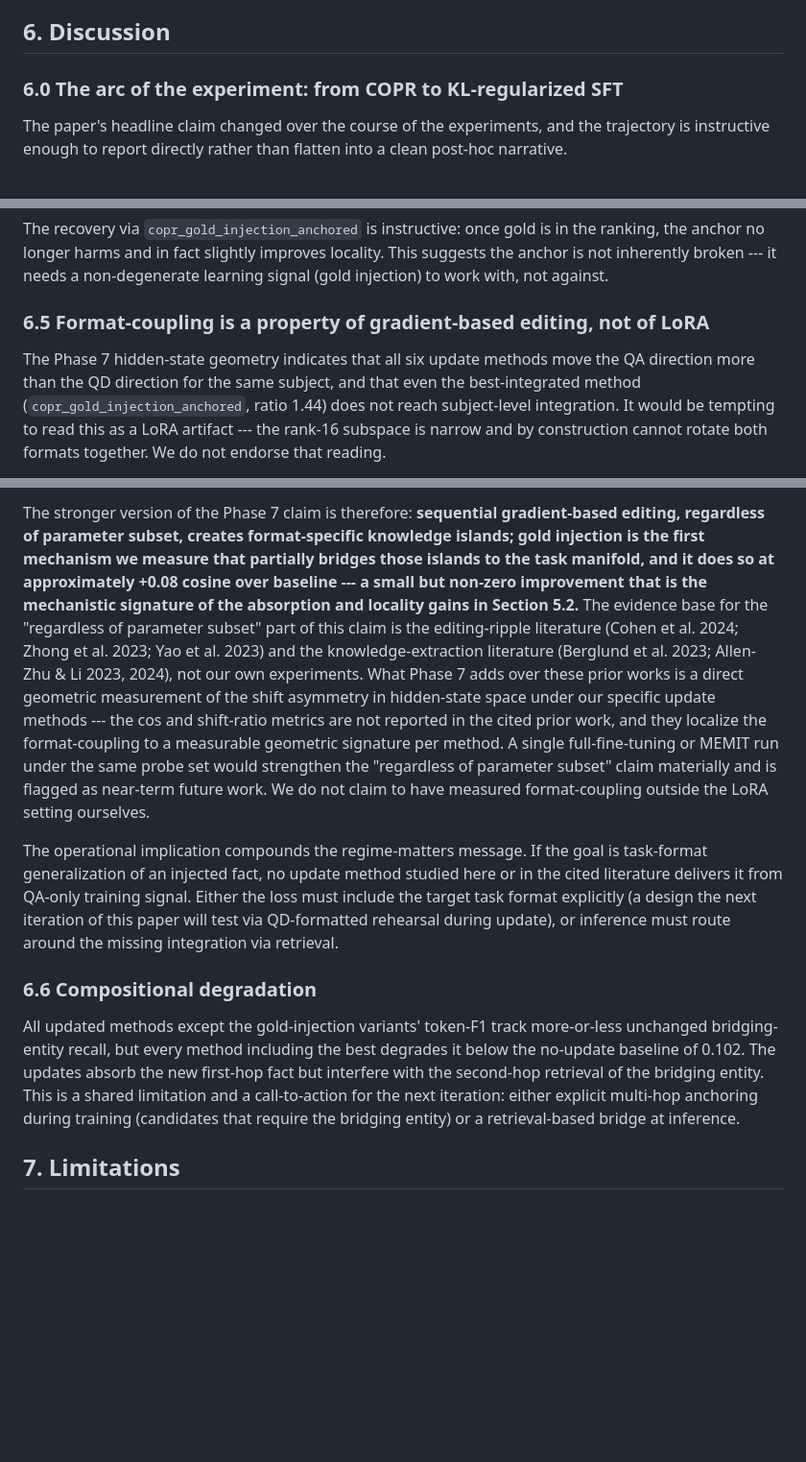
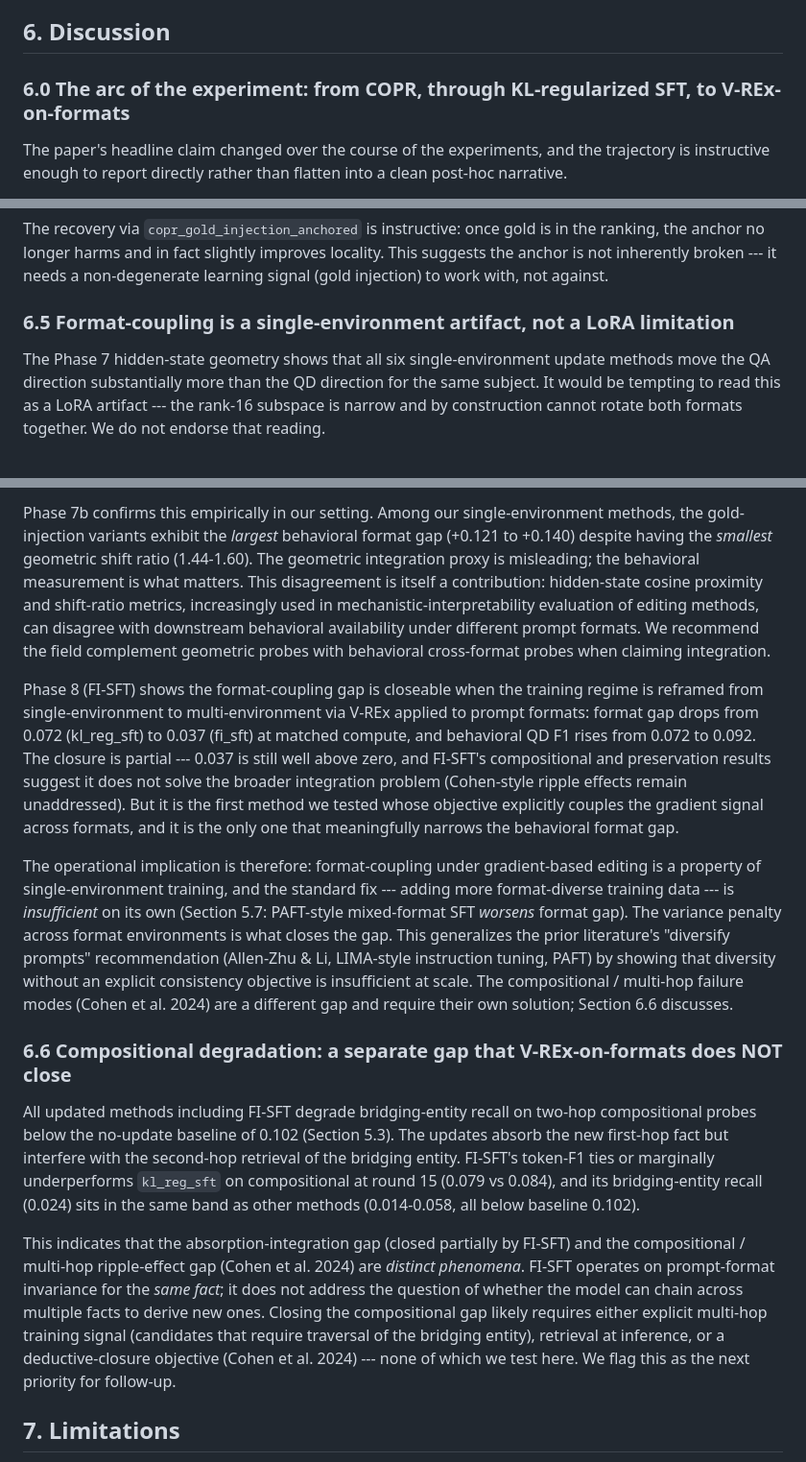
Before and after one commit to jeremiahmao/still-on-task-llm, a Markdown page: paper/draft.md, 3 parts joined by grey strips. Shown at 96% size. Rendered like a GitHub page; blank space fills up the shorter version.

```diff
--- a/paper/draft.md
+++ b/paper/draft.md
@@ -326,7 +326,7 @@ Section 3.4 adapted V-REx (Krueger et al. 2021) to prompt formats; this section
 
 ## 6. Discussion
 
-### 6.0 The arc of the experiment: from COPR to KL-regularized SFT
+### 6.0 The arc of the experiment: from COPR, through KL-regularized SFT, to V-REx-on-formats
 
 The paper's headline claim changed over the course of the experiments, and the trajectory is instructive enough to report directly rather than flatten into a clean post-hoc narrative.
 
@@ -383,7 +394,7 @@ This is consistent with the Phase 7 shift ratios: `copr_gold_injection_anchored`
 
 The recovery via `copr_gold_injection_anchored` is instructive: once gold is in the ranking, the anchor no longer harms and in fact slightly improves locality. This suggests the anchor is not inherently broken --- it needs a non-degenerate learning signal (gold injection) to work with, not against.
 
-### 6.5 Format-coupling is a property of gradient-based editing, not of LoRA
+### 6.5 Format-coupling is a single-environment artifact, not a LoRA limitation
 
-The Phase 7 hidden-state geometry indicates that all six update methods move the QA direction more than the QD direction for the same subject, and that even the best-integrated method (`copr_gold_injection_anchored`, ratio 1.44) does not reach subject-level integration. It would be tempting to read this as a LoRA artifact --- the rank-16 subspace is narrow and by construction cannot rotate both formats together. We do not endorse that reading.
+The Phase 7 hidden-state geometry shows that all six single-environment update methods move the QA direction substantially more than the QD direction for the same subject. It would be tempting to read this as a LoRA artifact --- the rank-16 subspace is narrow and by construction cannot rotate both formats together. We do not endorse that reading.
 
@@ -391,11 +402,15 @@ The proximate cause of format-coupling is the *training signal*, not the paramet
 
-The stronger version of the Phase 7 claim is therefore: **sequential gradient-based editing, regardless of parameter subset, creates format-specific knowledge islands; gold injection is the first mechanism we measure that partially bridges those islands to the task manifold, and it does so at approximately +0.08 cosine over baseline --- a small but non-zero improvement that is the mechanistic signature of the absorption and locality gains in Section 5.2.** The evidence base for the "regardless of parameter subset" part of this claim is the editing-ripple literature (Cohen et al. 2024; Zhong et al. 2023; Yao et al. 2023) and the knowledge-extraction literature (Berglund et al. 2023; Allen-Zhu & Li 2023, 2024), not our own experiments. What Phase 7 adds over these prior works is a direct geometric measurement of the shift asymmetry in hidden-state space under our specific update methods --- the cos and shift-ratio metrics are not reported in the cited prior work, and they localize the format-coupling to a measurable geometric signature per method. A single full-fine-tuning or MEMIT run under the same probe set would strengthen the "regardless of parameter subset" claim materially and is flagged as near-term future work. We do not claim to have measured format-coupling outside the LoRA setting ourselves.
+Phase 7b confirms this empirically in our setting. Among our single-environment methods, the gold-injection variants exhibit the *largest* behavioral format gap (+0.121 to +0.140) despite having the *smallest* geometric shift ratio (1.44-1.60). The geometric integration proxy is misleading; the behavioral measurement is what matters. This disagreement is itself a contribution: hidden-state cosine proximity and shift-ratio metrics, increasingly used in mechanistic-interpretability evaluation of editing methods, can disagree with downstream behavioral availability under different prompt formats. We recommend the field complement geometric probes with behavioral cross-format probes when claiming integration.
 
-The operational implication compounds the regime-matters message. If the goal is task-format generalization of an injected fact, no update method studied here or in the cited literature delivers it from QA-only training signal. Either the loss must include the target task format explicitly (a design the next iteration of this paper will test via QD-formatted rehearsal during update), or inference must route around the missing integration via retrieval.
+Phase 8 (FI-SFT) shows the format-coupling gap is closeable when the training regime is reframed from single-environment to multi-environment via V-REx applied to prompt formats: format gap drops from 0.072 (kl_reg_sft) to 0.037 (fi_sft) at matched compute, and behavioral QD F1 rises from 0.072 to 0.092. The closure is partial --- 0.037 is still well above zero, and FI-SFT's compositional and preservation results suggest it does not solve the broader integration problem (Cohen-style ripple effects remain unaddressed). But it is the first method we tested whose objective explicitly couples the gradient signal across formats, and it is the only one that meaningfully narrows the behavioral format gap.
 
-### 6.6 Compositional degradation
+The operational implication is therefore: format-coupling under gradient-based editing is a property of single-environment training, and the standard fix --- adding more format-diverse training data --- is *insufficient* on its own (Section 5.7: PAFT-style mixed-format SFT *worsens* format gap). The variance penalty across format environments is what closes the gap. This generalizes the prior literature's "diversify prompts" recommendation (Allen-Zhu & Li, LIMA-style instruction tuning, PAFT) by showing that diversity without an explicit consistency objective is insufficient at scale. The compositional / multi-hop failure modes (Cohen et al. 2024) are a different gap and require their own solution; Section 6.6 discusses.
 
-All updated methods except the gold-injection variants' token-F1 track more-or-less unchanged bridging-entity recall, but every method including the best degrades it below the no-update baseline of 0.102. The updates absorb the new first-hop fact but interfere with the second-hop retrieval of the bridging entity. This is a shared limitation and a call-to-action for the next iteration: either explicit multi-hop anchoring during training (candidates that require the bridging entity) or a retrieval-based bridge at inference.
+### 6.6 Compositional degradation: a separate gap that V-REx-on-formats does NOT close
+
+All updated methods including FI-SFT degrade bridging-entity recall on two-hop compositional probes below the no-update baseline of 0.102 (Section 5.3). The updates absorb the new first-hop fact but interfere with the second-hop retrieval of the bridging entity. FI-SFT's token-F1 ties or marginally underperforms `kl_reg_sft` on compositional at round 15 (0.079 vs 0.084), and its bridging-entity recall (0.024) sits in the same band as other methods (0.014-0.058, all below baseline 0.102).
+
+This indicates that the absorption-integration gap (closed partially by FI-SFT) and the compositional / multi-hop ripple-effect gap (Cohen et al. 2024) are *distinct phenomena*. FI-SFT operates on prompt-format invariance for the *same fact*; it does not address the question of whether the model can chain across multiple facts to derive new ones. Closing the compositional gap likely requires either explicit multi-hop training signal (candidates that require traversal of the bridging entity), retrieval at inference, or a deductive-closure objective (Cohen et al. 2024) --- none of which we test here. We flag this as the next priority for follow-up.
 
 ## 7. Limitations
 
```
Also changed, not shown: other parts of paper/draft.md (+24 -13 lines).
